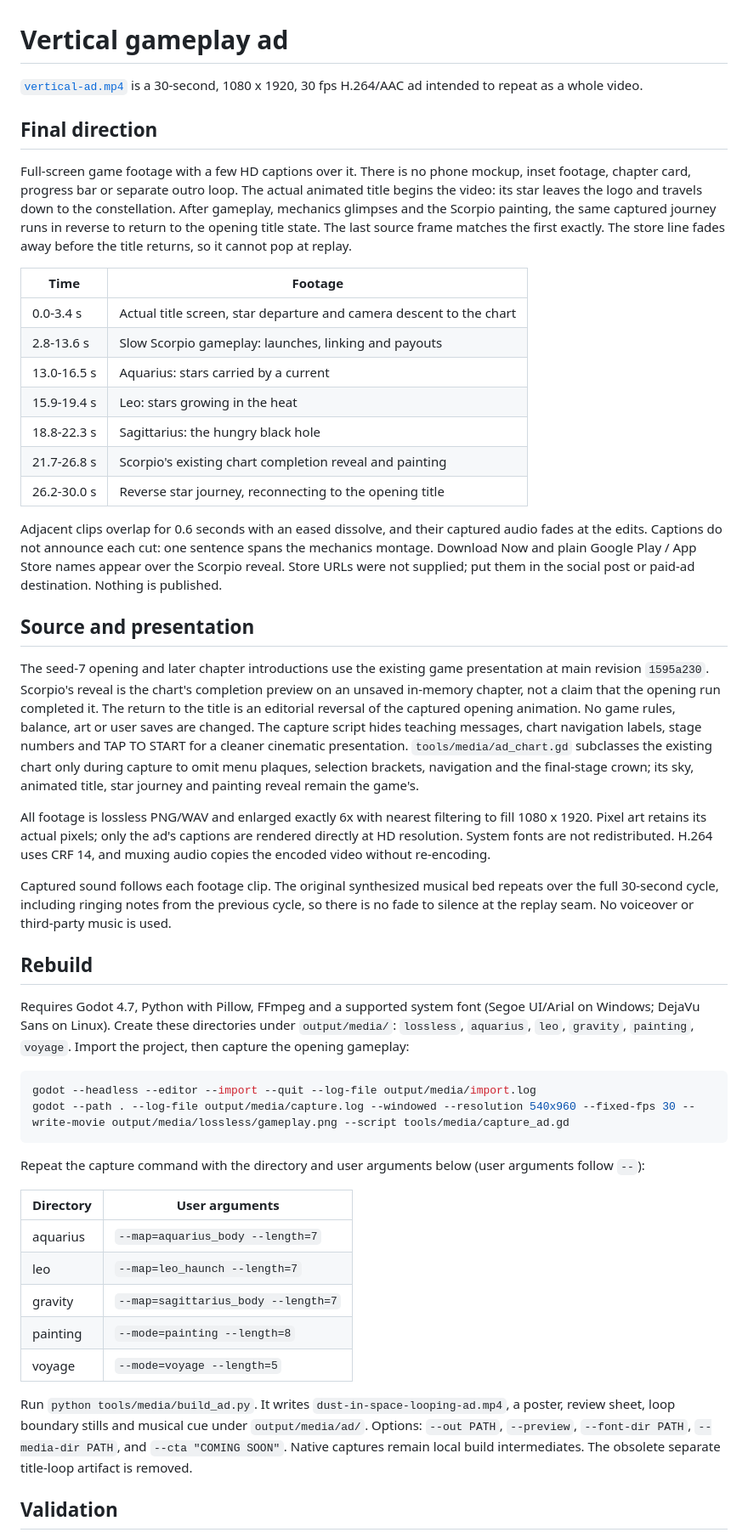
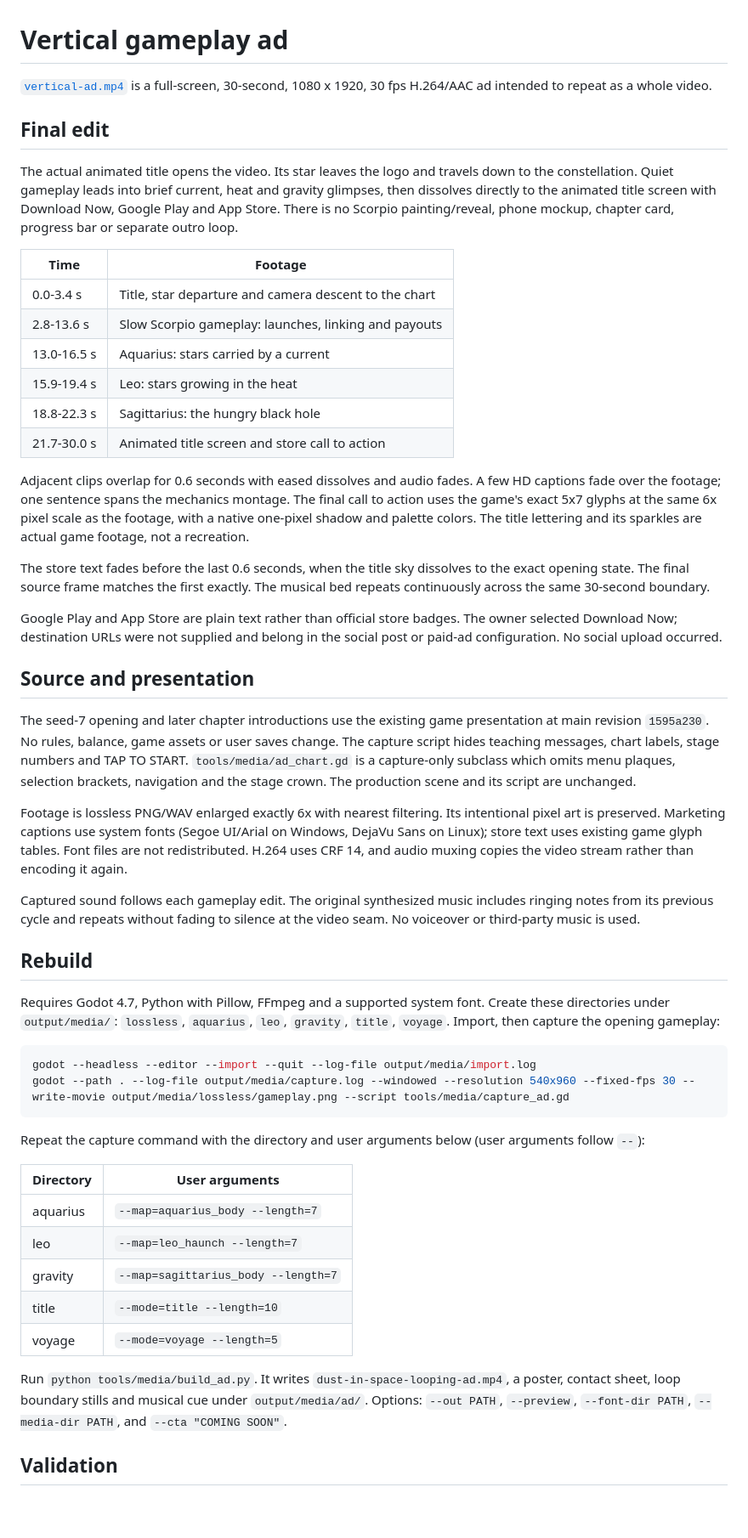
Before and after one commit to mrafael1/DustInSpace, a Markdown page: docs/media/vertical-ad.md, the part around the change printed below. Shown: that part at 85% size. Drawn GitHub-style; blank space fills up the shorter version.

Commit message:
art: finish ad on title screen with game-style store text

````diff
--- a/docs/media/vertical-ad.md
+++ b/docs/media/vertical-ad.md
@@ -1,63 +1,63 @@
 # Vertical gameplay ad
 
-[`vertical-ad.mp4`](vertical-ad.mp4) is a 30-second, 1080 x 1920, 30 fps
-H.264/AAC ad intended to repeat as a whole video.
+[`vertical-ad.mp4`](vertical-ad.mp4) is a full-screen, 30-second, 1080 x 1920,
+30 fps H.264/AAC ad intended to repeat as a whole video.
 
-## Final direction
+## Final edit
 
-Full-screen game footage with a few HD captions over it. There is no phone
-mockup, inset footage, chapter card, progress bar or separate outro loop.
-The actual animated title begins the video: its star leaves the logo and
-travels down to the constellation. After gameplay, mechanics glimpses and
-the Scorpio painting, the same captured journey runs in reverse to return
-to the opening title state. The last source frame matches the first exactly.
-The store line fades away before the title returns, so it cannot pop at replay.
+The actual animated title opens the video. Its star leaves the logo and travels
+down to the constellation. Quiet gameplay leads into brief current, heat and
+gravity glimpses, then dissolves directly to the animated title screen with
+Download Now, Google Play and App Store. There is no Scorpio painting/reveal,
+phone mockup, chapter card, progress bar or separate outro loop.
 
 | Time | Footage |
 |---|---|
-| 0.0-3.4 s | Actual title screen, star departure and camera descent to the chart |
+| 0.0-3.4 s | Title, star departure and camera descent to the chart |
 | 2.8-13.6 s | Slow Scorpio gameplay: launches, linking and payouts |
 | 13.0-16.5 s | Aquarius: stars carried by a current |
 | 15.9-19.4 s | Leo: stars growing in the heat |
 | 18.8-22.3 s | Sagittarius: the hungry black hole |
-| 21.7-26.8 s | Scorpio's existing chart completion reveal and painting |
-| 26.2-30.0 s | Reverse star journey, reconnecting to the opening title |
+| 21.7-30.0 s | Animated title screen and store call to action |
 
-Adjacent clips overlap for 0.6 seconds with an eased dissolve, and their
-captured audio fades at the edits. Captions do not announce each cut: one
-sentence spans the mechanics montage. Download Now and plain Google Play /
-App Store names appear over the Scorpio reveal. Store URLs were not supplied;
-put them in the social post or paid-ad destination. Nothing is published.
+Adjacent clips overlap for 0.6 seconds with eased dissolves and audio fades.
+A few HD captions fade over the footage; one sentence spans the mechanics
+montage. The final call to action uses the game's exact 5x7 glyphs at the same
+6x pixel scale as the footage, with a native one-pixel shadow and palette colors.
+The title lettering and its sparkles are actual game footage, not a recreation.
+
+The store text fades before the last 0.6 seconds, when the title sky dissolves
+to the exact opening state. The final source frame matches the first exactly.
+The musical bed repeats continuously across the same 30-second boundary.
+
+Google Play and App Store are plain text rather than official store badges.
+The owner selected Download Now; destination URLs were not supplied and belong
+in the social post or paid-ad configuration. No social upload occurred.
 
 ## Source and presentation
 
 The seed-7 opening and later chapter introductions use the existing game
-presentation at main revision `1595a230`. Scorpio's reveal is the chart's
-completion preview on an unsaved in-memory chapter, not a claim that the
-opening run completed it. The return to the title is an editorial reversal
-of the captured opening animation. No game rules, balance, art or user saves
-are changed. The capture script hides teaching messages, chart navigation
-labels, stage numbers and TAP TO START for a cleaner cinematic presentation.
-`tools/media/ad_chart.gd` subclasses the existing chart only during capture
-to omit menu plaques, selection brackets, navigation and the final-stage crown;
-its sky, animated title, star journey and painting reveal remain the game's.
+presentation at main revision `1595a230`. No rules, balance, game assets or user
+saves change. The capture script hides teaching messages, chart labels, stage
+numbers and TAP TO START. `tools/media/ad_chart.gd` is a capture-only subclass
+which omits menu plaques, selection brackets, navigation and the stage crown.
+The production scene and its script are unchanged.
 
-All footage is lossless PNG/WAV and enlarged exactly 6x with nearest filtering
-to fill 1080 x 1920. Pixel art retains its actual pixels; only the ad's captions
-are rendered directly at HD resolution. System fonts are not redistributed.
-H.264 uses CRF 14, and muxing audio copies the encoded video without re-encoding.
+Footage is lossless PNG/WAV enlarged exactly 6x with nearest filtering. Its
+intentional pixel art is preserved. Marketing captions use system fonts
+(Segoe UI/Arial on Windows, DejaVu Sans on Linux); store text uses existing game
+glyph tables. Font files are not redistributed. H.264 uses CRF 14, and audio
+muxing copies the video stream rather than encoding it again.
 
-Captured sound follows each footage clip. The original synthesized musical
-bed repeats over the full 30-second cycle, including ringing notes from the
-previous cycle, so there is no fade to silence at the replay seam. No voiceover
-or third-party music is used.
+Captured sound follows each gameplay edit. The original synthesized music
+includes ringing notes from its previous cycle and repeats without fading to
+silence at the video seam. No voiceover or third-party music is used.
 
 ## Rebuild
 
-Requires Godot 4.7, Python with Pillow, FFmpeg and a supported system font
-(Segoe UI/Arial on Windows; DejaVu Sans on Linux). Create these directories
-under `output/media/`: `lossless`, `aquarius`, `leo`, `gravity`, `painting`,
-`voyage`. Import the project, then capture the opening gameplay:
+Requires Godot 4.7, Python with Pillow, FFmpeg and a supported system font.
+Create these directories under `output/media/`: `lossless`, `aquarius`, `leo`,
+`gravity`, `title`, `voyage`. Import, then capture the opening gameplay:
 
 ```powershell
 godot --headless --editor --import --quit --log-file output/media/import.log
@@ -72,14 +72,13 @@ Repeat the capture command with the directory and user arguments below
 | aquarius | `--map=aquarius_body --length=7` |
 | leo | `--map=leo_haunch --length=7` |
 | gravity | `--map=sagittarius_body --length=7` |
-| painting | `--mode=painting --length=8` |
+| title | `--mode=title --length=10` |
 | voyage | `--mode=voyage --length=5` |
 
 Run `python tools/media/build_ad.py`. It writes `dust-in-space-looping-ad.mp4`,
-a poster, review sheet, loop boundary stills and musical cue under
+a poster, contact sheet, loop boundary stills and musical cue under
 `output/media/ad/`. Options: `--out PATH`, `--preview`, `--font-dir PATH`,
-`--media-dir PATH`, and `--cta "COMING SOON"`. Native captures remain local
-build intermediates. The obsolete separate title-loop artifact is removed.
+`--media-dir PATH`, and `--cta "COMING SOON"`.
 
 ## Validation
 
````
Also changed, not shown: other parts of docs/media/vertical-ad.md (+9 -10 lines), docs/media/vertical-ad-poster.png, 2 other files.
